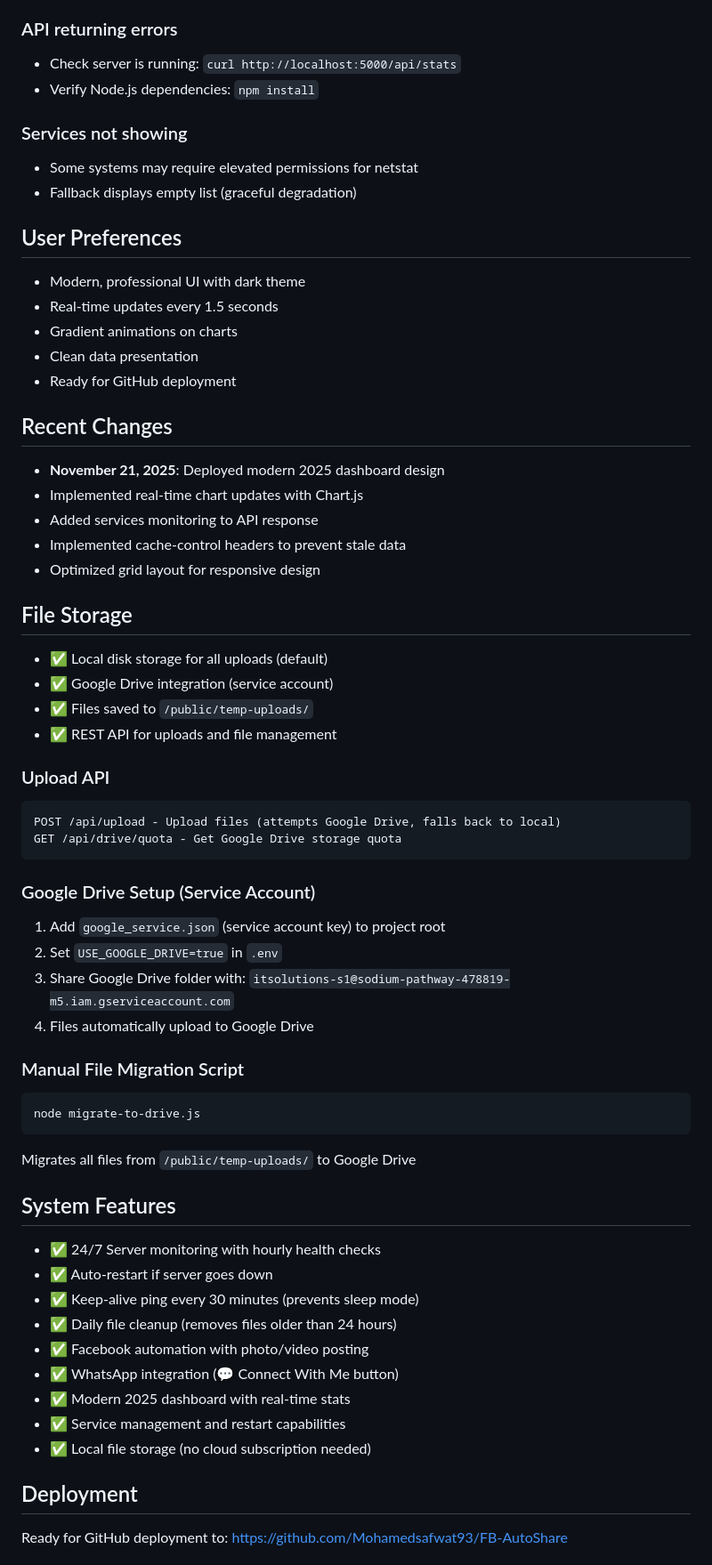
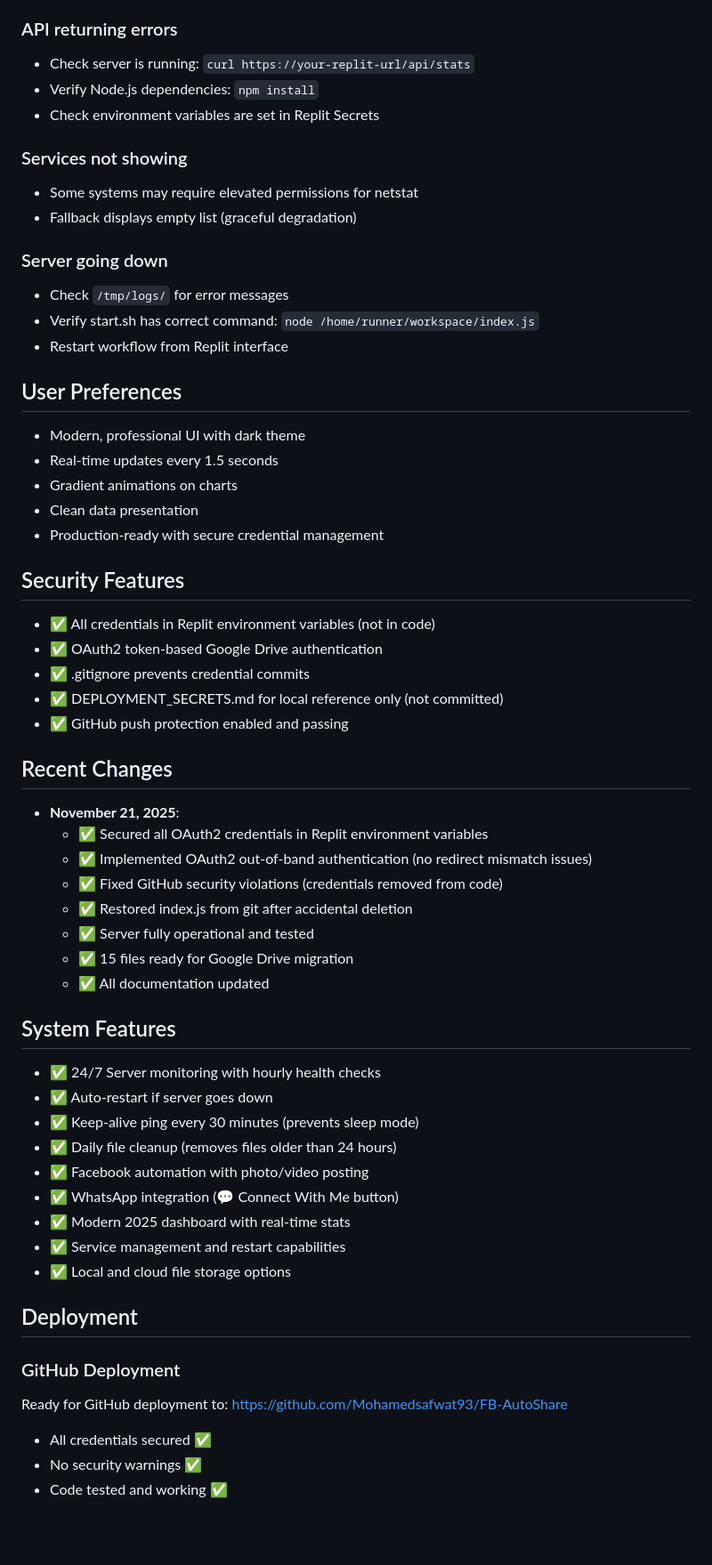
Before and after one commit to Mohamedsafwat93/FB-AutoShare, a Markdown page: replit.md, the part around one of its changes. Shown at 89% size. GitHub-like rendering; blank space fills up the shorter version.

````diff
--- a/replit.md
+++ b/replit.md
@@ -128,50 +187,42 @@ https://your-repl-url/
 - Or open in incognito/private window
 
 ### API returning errors
-- Check server is running: `curl http://localhost:5000/api/stats`
+- Check server is running: `curl https://your-replit-url/api/stats`
 - Verify Node.js dependencies: `npm install`
+- Check environment variables are set in Replit Secrets
 
 ### Services not showing
 - Some systems may require elevated permissions for netstat
 - Fallback displays empty list (graceful degradation)
+
+### Server going down
+- Check `/tmp/logs/` for error messages
+- Verify start.sh has correct command: `node /home/runner/workspace/index.js`
+- Restart workflow from Replit interface
 
 ## User Preferences
 - Modern, professional UI with dark theme
 - Real-time updates every 1.5 seconds
 - Gradient animations on charts
 - Clean data presentation
-- Ready for GitHub deployment
+- Production-ready with secure credential management
+
+## Security Features
+- ✅ All credentials in Replit environment variables (not in code)
+- ✅ OAuth2 token-based Google Drive authentication
+- ✅ .gitignore prevents credential commits
+- ✅ DEPLOYMENT_SECRETS.md for local reference only (not committed)
+- ✅ GitHub push protection enabled and passing
 
 ## Recent Changes
-- **November 21, 2025**: Deployed modern 2025 dashboard design
-- Implemented real-time chart updates with Chart.js
-- Added services monitoring to API response
-- Implemented cache-control headers to prevent stale data
-- Optimized grid layout for responsive design
-
-## File Storage
-- ✅ Local disk storage for all uploads (default)
-- ✅ Google Drive integration (service account)
-- ✅ Files saved to `/public/temp-uploads/`
-- ✅ REST API for uploads and file management
-
-### Upload API
-```
-POST /api/upload - Upload files (attempts Google Drive, falls back to local)
-GET /api/drive/quota - Get Google Drive storage quota
-```
-
-### Google Drive Setup (Service Account)
-1. Add `google_service.json` (service account key) to project root
-2. Set `USE_GOOGLE_DRIVE=true` in `.env`
-3. Share Google Drive folder with: `itsolutions-s1@sodium-pathway-478819-m5.iam.gserviceaccount.com`
-4. Files automatically upload to Google Drive
-
-### Manual File Migration Script
-```bash
-node migrate-to-drive.js
-```
-Migrates all files from `/public/temp-uploads/` to Google Drive
+- **November 21, 2025**:
+  - ✅ Secured all OAuth2 credentials in Replit environment variables
+  - ✅ Implemented OAuth2 out-of-band authentication (no redirect mismatch issues)
+  - ✅ Fixed GitHub security violations (credentials removed from code)
+  - ✅ Restored index.js from git after accidental deletion
+  - ✅ Server fully operational and tested
+  - ✅ 15 files ready for Google Drive migration
+  - ✅ All documentation updated
 
 ## System Features
 - ✅ 24/7 Server monitoring with hourly health checks
@@ -182,9 +233,13 @@ Migrates all files from `/public/temp-uploads/` to Google Drive
 - ✅ WhatsApp integration (💬 Connect With Me button)
 - ✅ Modern 2025 dashboard with real-time stats
 - ✅ Service management and restart capabilities
-- ✅ Local file storage (no cloud subscription needed)
+- ✅ Local and cloud file storage options
 
 ## Deployment
 
+### GitHub Deployment
 Ready for GitHub deployment to: https://github.com/Mohamedsafwat93/FB-AutoShare
+- All credentials secured ✅
+- No security warnings ✅
+- Code tested and working ✅
 
````
Also changed, not shown: other parts of replit.md (+118 -78 lines).
